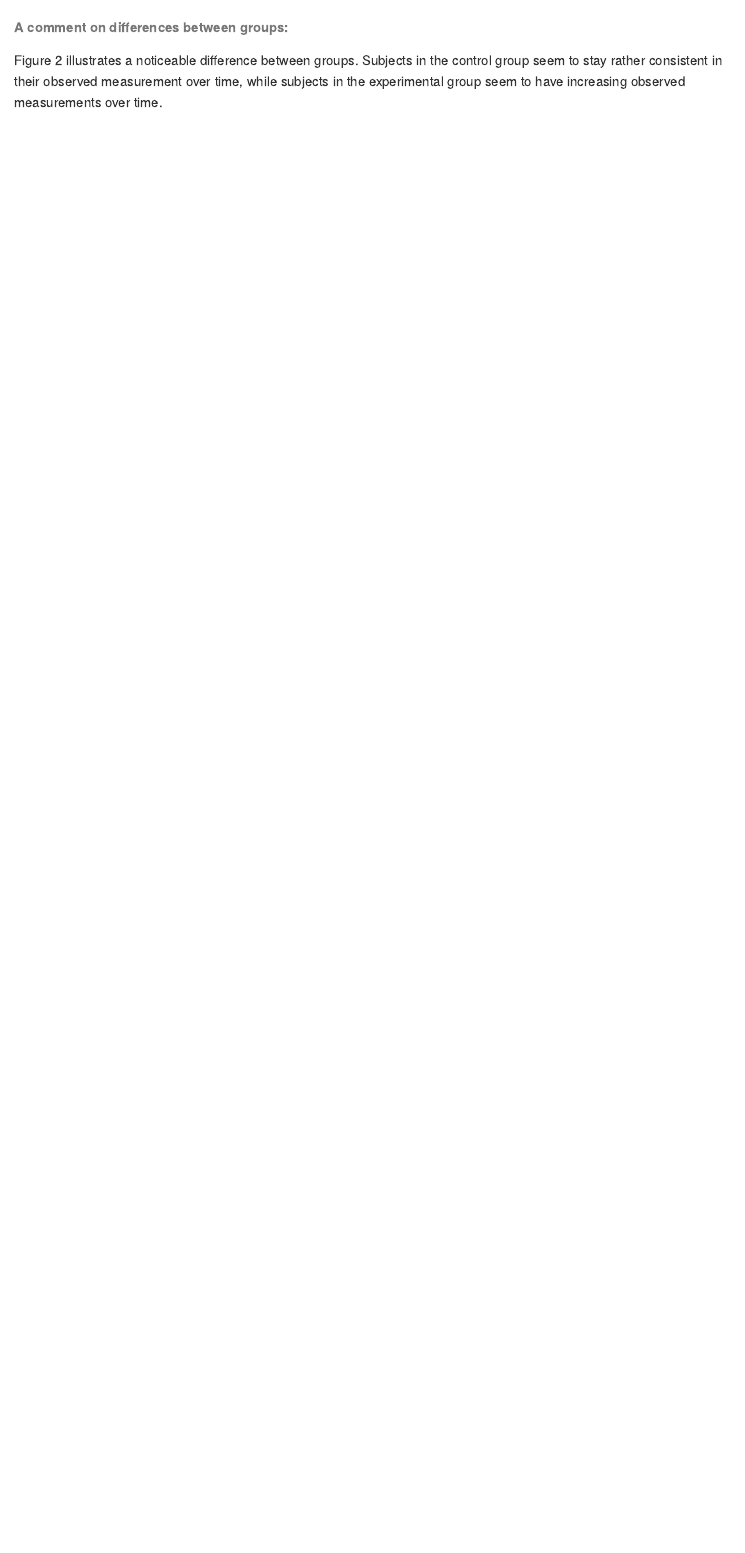
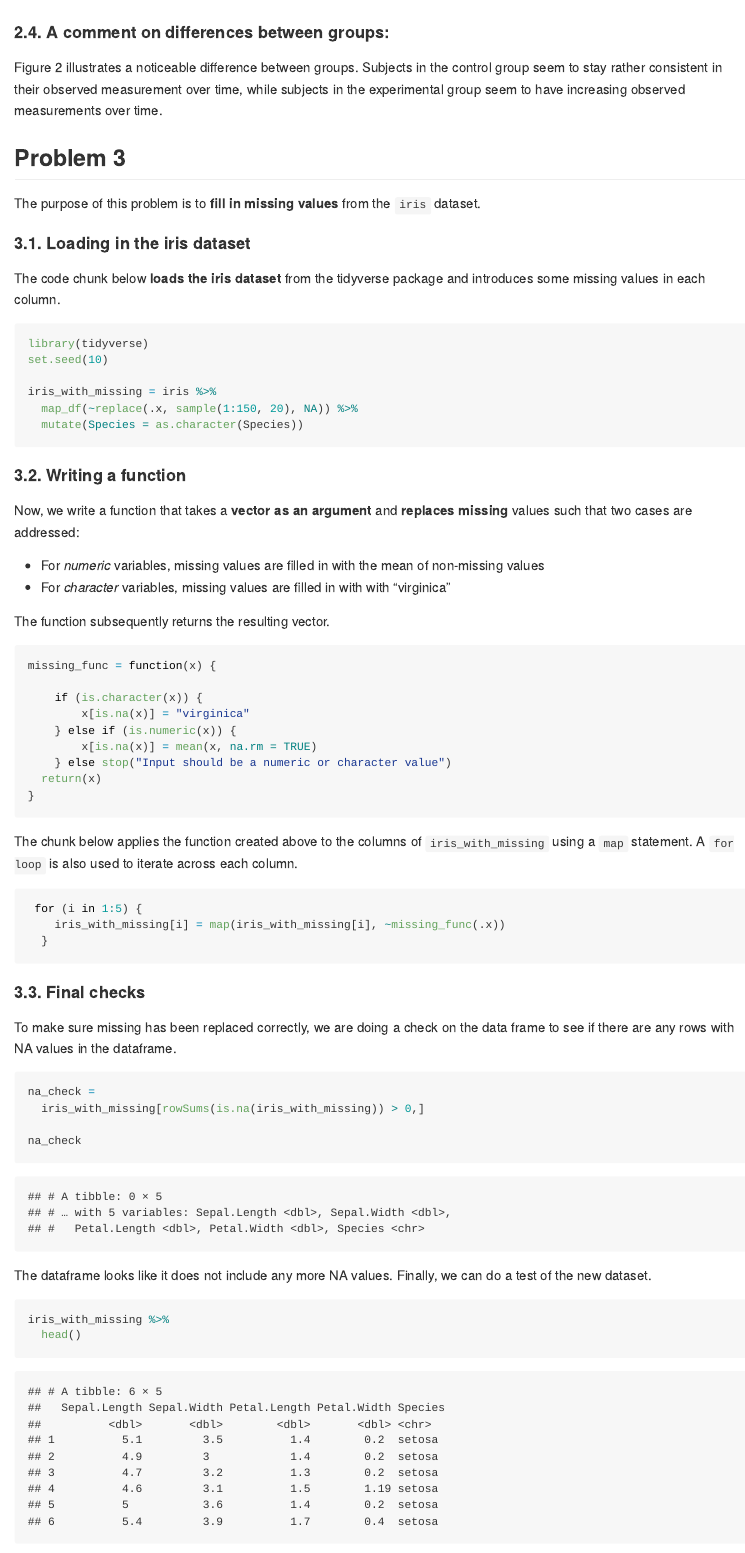
Before and after one commit to jodischarf/p8105_hw5_jys2137, an R Markdown document (p8105_hw5_jys2137.Rmd): the page in a window 1100 px wide, from 8120 px down before the commit and from 8160 px down after it, so that both start at the same text. The pictures show the output file p8105_hw5_jys2137.md that the author committed with the source, drawn offline in the style of GitHub; long lines of code are wrapped.

Commit message:
problem 3 and other edits

````diff
--- a/p8105_hw5_jys2137.Rmd
+++ b/p8105_hw5_jys2137.Rmd
@@ -253,6 +256,70 @@ tidy_df %>%
   facet_grid(~study_arm)
 ```
 
-###### A comment on differences between groups:
+#### 2.4. A comment on differences between groups:
 
 Figure 2 illustrates a noticeable difference between groups. Subjects in the control group seem to stay rather consistent in their observed measurement over time, while subjects in the experimental group seem to have increasing observed measurements over time.
+
+
+## Problem 3
+
+The purpose of this problem is to **fill in missing values** from the `iris` dataset.
+
+#### 3.1. Loading in the iris dataset
+
+The code chunk below **loads the iris dataset** from the tidyverse package and introduces some missing values in each column.
+
+```{r}
+library(tidyverse)
+set.seed(10)
+
+iris_with_missing = iris %>%
+  map_df(~replace(.x, sample(1:150, 20), NA)) %>%
+  mutate(Species = as.character(Species))
+```
+
+#### 3.2. Writing a function
+
+Now, we write a function that takes a **vector as an argument** and **replaces missing** values such that two cases are addressed:
+
+* For _numeric_ variables, missing values are filled in with the mean of non-missing values
+* For _character_ variables, missing values are filled in with with "virginica"
+
+The function subsequently returns the resulting vector.
+
+```{r}
+missing_func = function(x) {
+
+    if (is.character(x)) {
+        x[is.na(x)] = "virginica"
+    } else if (is.numeric(x)) {
+        x[is.na(x)] = mean(x, na.rm = TRUE)
+    } else stop("Input should be a numeric or character value")
+  return(x)
+}
+```
+
+The chunk below applies the function created above to the columns of `iris_with_missing` using a `map` statement. A `for loop` is also used to iterate across each column.
+
+```{r}
+ for (i in 1:5) {
+    iris_with_missing[i] = map(iris_with_missing[i], ~missing_func(.x))
+  }
+```
+
+#### 3.3. Final checks
+
+To make sure missing has been replaced correctly, we are doing a check on the data frame to see if there are any rows with NA values in the dataframe.
+
+```{r}
+na_check =
+  iris_with_missing[rowSums(is.na(iris_with_missing)) > 0,]
+
+na_check
+```
+
+The dataframe looks like it does not include any more NA values. Finally, we can do a test of the new dataset.
+
+```{r}
+iris_with_missing %>%
+  head()
````
Also changed, not shown: p8105_hw5_jys2137.md, p8105_hw5_jys2137_files/figure-gfm/unnamed-chunk-8-1.png, p8105_hw5_jys2137.Rmd (32 more changed lines).
